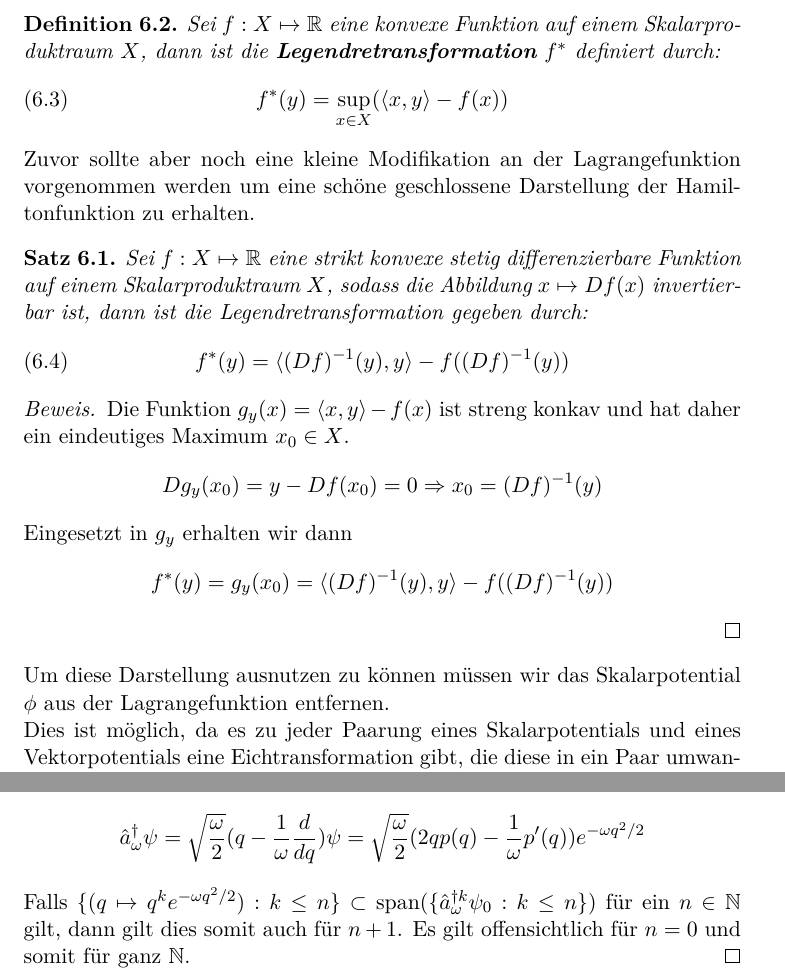
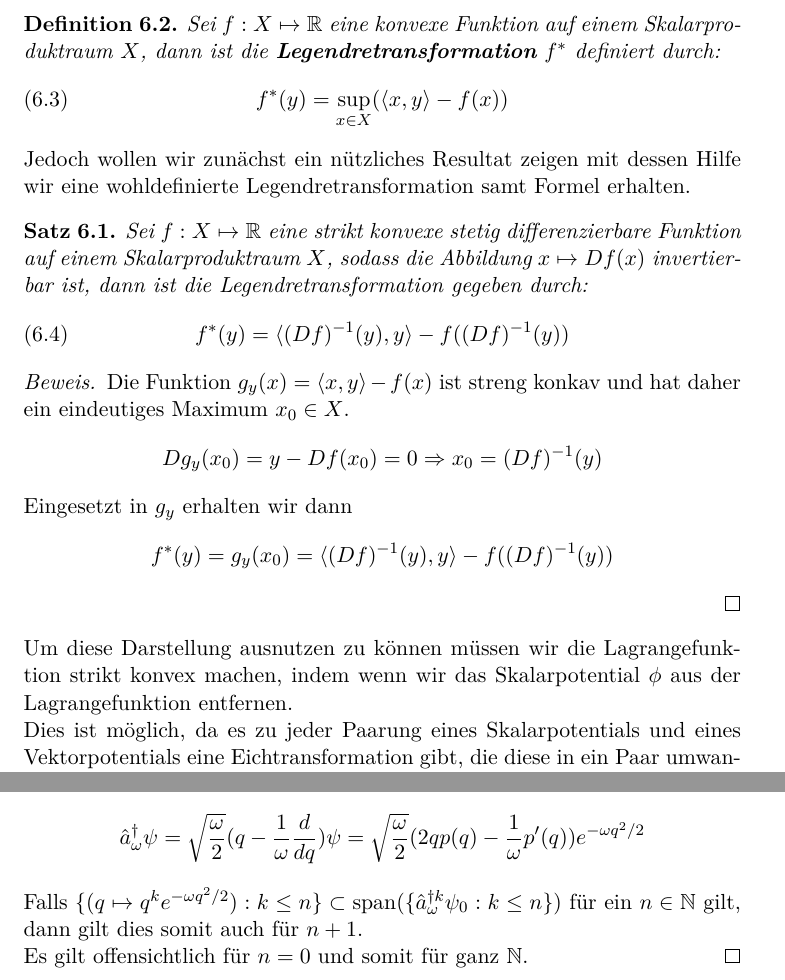
Before and after one commit to OliverSkocek/em_graph, a LaTeX document (document.tex): two parts of pages 28 and 40 of 52, joined at a grey line, cut so that both start at the same text. Compiled offline with pdfLaTeX.

Commit message:
Korrektur hamilton

```diff
--- a/document.tex
+++ b/document.tex
@@ -722,7 +722,7 @@ Im n\"achsten Schritt wollen wir diese Lagrangefunktion \"uber eine Legendre Tra
 	\end{equation}
 \end{definition}
 \noindent
-Zuvor sollte aber noch eine kleine Modifikation an der Lagrangefunktion vorgenommen werden um eine sch\"one geschlossene Darstellung der Hamiltonfunktion zu erhalten.
+Jedoch wollen wir zun\"achst ein n\"utzliches Resultat zeigen mit dessen Hilfe wir eine wohldefinierte Legendretransformation samt Formel erhalten.
 \begin{proposition}
 	Sei $f:X\mapsto\mathbb{R}$ eine strikt konvexe stetig differenzierbare Funktion auf einem Skalarproduktraum $X$, sodass die Abbildung $x\mapsto Df(x)$ invertierbar ist, dann ist die Legendretransformation gegeben durch:
 	\begin{equation}
@@ -740,7 +740,7 @@ Eingesetzt in $g_y$ erhalten wir dann
 \end{equation*}
 \end{proof}
 \noindent
-Um diese Darstellung ausnutzen zu k\"onnen m\"ussen wir das Skalarpotential $\phi$ aus der Lagrangefunktion entfernen.\\
+Um diese Darstellung ausnutzen zu k\"onnen m\"ussen wir die Lagrangefunktion strikt konvex machen, indem wenn wir das Skalarpotential $\phi$ aus der Lagrangefunktion entfernen.\\
 Dies ist m\"oglich, da es zu jeder Paarung eines Skalarpotentials und eines Vektorpotentials eine Eichtransformation gibt, die diese in ein Paar umwandelt, dessen Skalarpotential gleich Null ist.\\
 \\
 Die resultierende Lagrangefunktion ist gegeben durch
@@ -1184,7 +1184,7 @@ Die Wirkung des Erzeugungsoperators auf ein Element\\ $\psi=(q\mapsto p(q)e^{-\o
 \begin{equation*}
 \hat{a}_\omega^\dagger\psi  = \sqrt{\frac{\omega}{2}}(q - \frac{1}{\omega}\frac{d}{dq})\psi = \sqrt{\frac{\omega}{2}}(2qp(q)-\frac{1}{\omega}p^\prime(q) )e^{-\omega q^2/2}
 \end{equation*}
-Falls $\{(q\mapsto q^ke^{-\omega q^2/2}): k\leq n\}\subset \text{span}(\{\hat{a}_\omega^{\dagger k}\psi_0: k\leq n\})$ f\"ur ein $n\in\mathbb{N}$ gilt, dann gilt dies somit auch f\"ur $n+1$. Es gilt offensichtlich f\"ur $n=0$ und somit f\"ur ganz $\mathbb{N}$.
+Falls $\{(q\mapsto q^ke^{-\omega q^2/2}): k\leq n\}\subset \text{span}(\{\hat{a}_\omega^{\dagger k}\psi_0: k\leq n\})$ f\"ur ein $n\in\mathbb{N}$ gilt, dann gilt dies somit auch f\"ur $n+1$.\\Es gilt offensichtlich f\"ur $n=0$ und somit f\"ur ganz $\mathbb{N}$.
 \end{proof}
 \noindent
 Nach Theorem 6.6 haben wir hiermit gezeigt, dass der Hamiltonoperator des freien elektromagnetischen Feldes ein reines Punktspektrum hat
```
Also changed, not shown: document.pdf.
